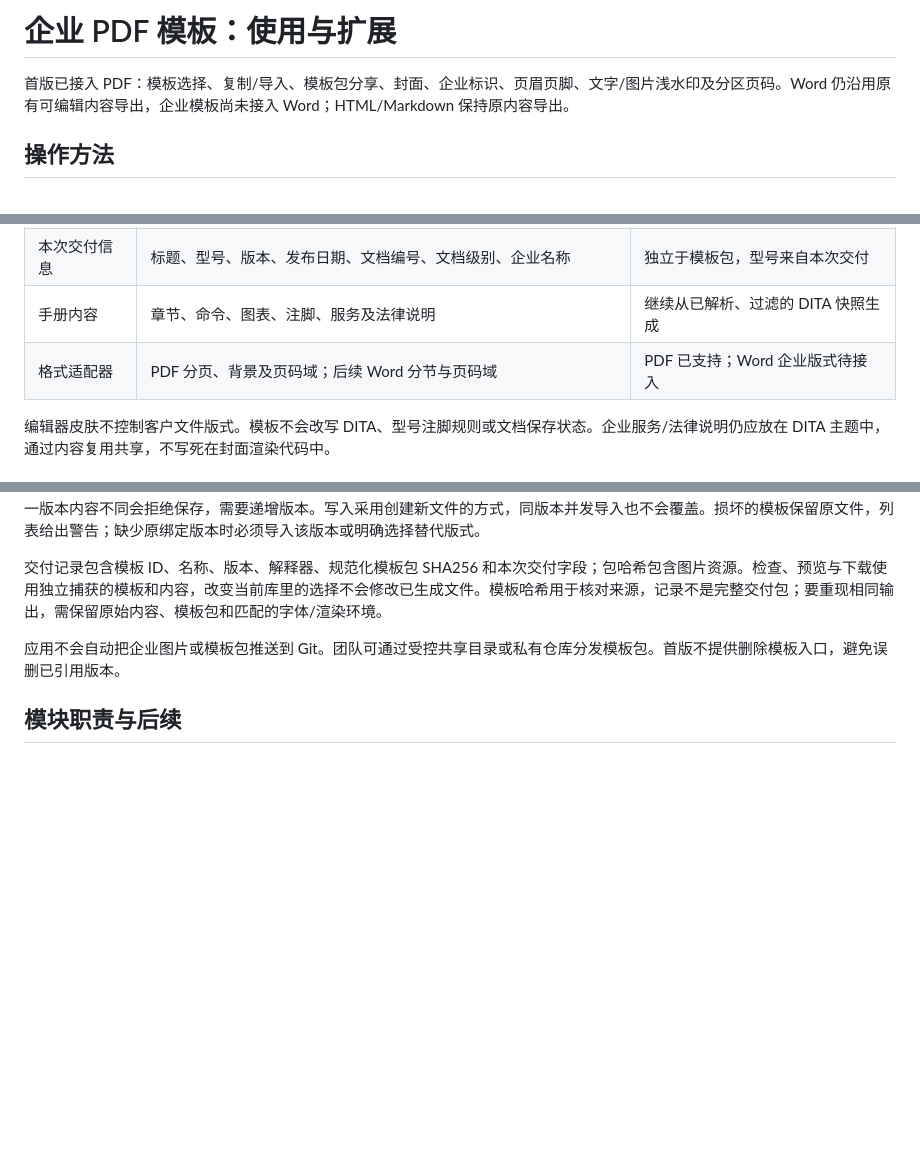
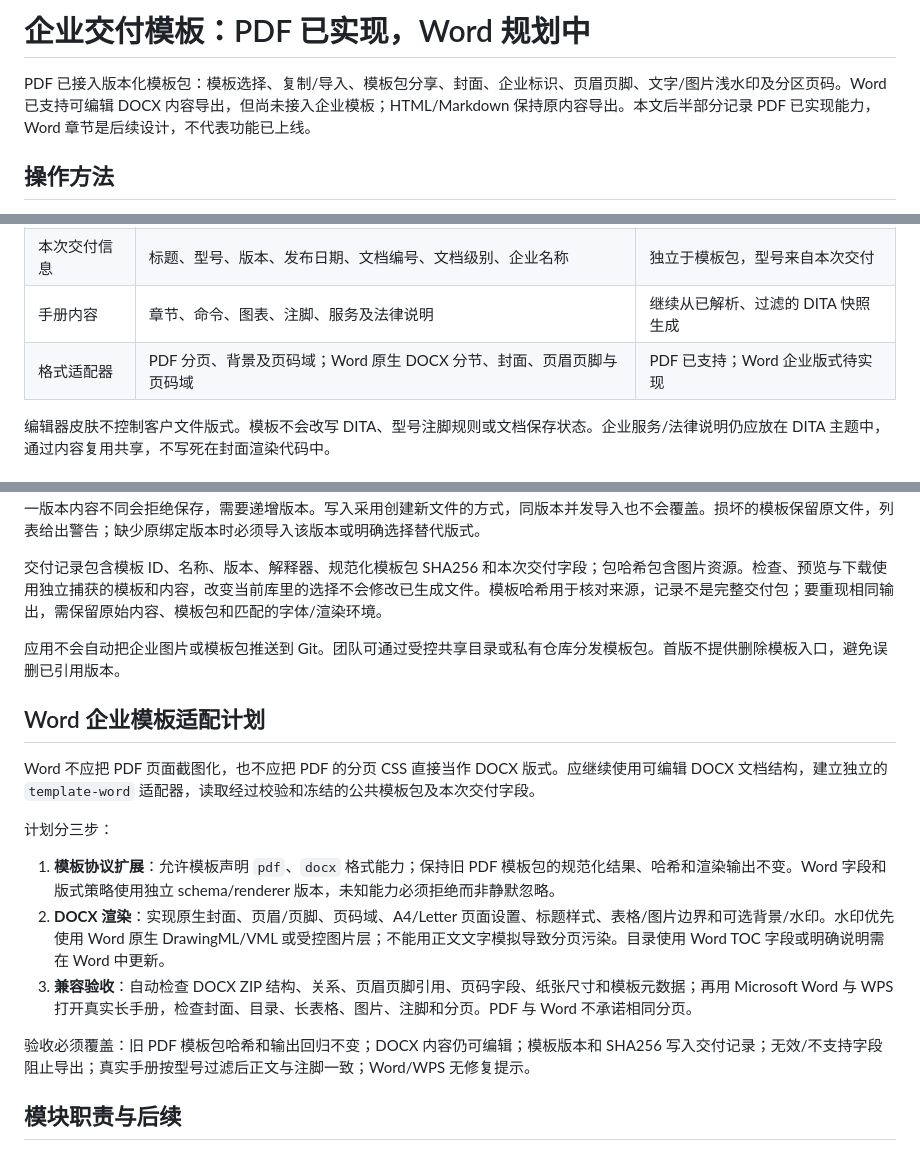
Before and after one commit to xiaogangli2525/dita, a Markdown page: docs/enterprise-template-plan.md, 3 parts joined by grey strips. Rendered like a GitHub page; blank space fills up the shorter version.

Commit message:
docs: specify Word enterprise template adapter plan

```diff
--- a/docs/enterprise-template-plan.md
+++ b/docs/enterprise-template-plan.md
@@ -1,6 +1,6 @@
-# 企业 PDF 模板：使用与扩展
+# 企业交付模板：PDF 已实现，Word 规划中
 
-首版已接入 PDF：模板选择、复制/导入、模板包分享、封面、企业标识、页眉页脚、文字/图片浅水印及分区页码。Word 仍沿用原有可编辑内容导出，企业模板尚未接入 Word；HTML/Markdown 保持原内容导出。
+PDF 已接入版本化模板包：模板选择、复制/导入、模板包分享、封面、企业标识、页眉页脚、文字/图片浅水印及分区页码。Word 已支持可编辑 DOCX 内容导出，但尚未接入企业模板；HTML/Markdown 保持原内容导出。本文后半部分记录 PDF 已实现能力，Word 章节是后续设计，不代表功能已上线。
 
 ## 操作方法
 
@@ -19,7 +19,7 @@
 | 模板包 | 企业标识、封面、水印、配色、纸张、页边距、字号、页眉页脚及分区策略 | PDF 已支持 |
 | 本次交付信息 | 标题、型号、版本、发布日期、文档编号、文档级别、企业名称 | 独立于模板包，型号来自本次交付 |
 | 手册内容 | 章节、命令、图表、注脚、服务及法律说明 | 继续从已解析、过滤的 DITA 快照生成 |
-| 格式适配器 | PDF 分页、背景及页码域；后续 Word 分节与页码域 | PDF 已支持；Word 企业版式待接入 |
+| 格式适配器 | PDF 分页、背景及页码域；Word 原生 DOCX 分节、封面、页眉页脚与页码域 | PDF 已支持；Word 企业版式待实现 |
 
 编辑器皮肤不控制客户文件版式。模板不会改写 DITA、型号注脚规则或文档保存状态。企业服务/法律说明仍应放在 DITA 主题中，通过内容复用共享，不写死在封面渲染代码中。
 
@@ -152,6 +152,18 @@ Logo 水印保持上传原图的形状与宽高比，不重新绘制。水印预
 
 应用不会自动把企业图片或模板包推送到 Git。团队可通过受控共享目录或私有仓库分发模板包。首版不提供删除模板入口，避免误删已引用版本。
 
+## Word 企业模板适配计划
+
+Word 不应把 PDF 页面截图化，也不应把 PDF 的分页 CSS 直接当作 DOCX 版式。应继续使用可编辑 DOCX 文档结构，建立独立的 `template-word` 适配器，读取经过校验和冻结的公共模板包及本次交付字段。
+
+计划分三步：
+
+1. **模板协议扩展**：允许模板声明 `pdf`、`docx` 格式能力；保持旧 PDF 模板包的规范化结果、哈希和渲染输出不变。Word 字段和版式策略使用独立 schema/renderer 版本，未知能力必须拒绝而非静默忽略。
+2. **DOCX 渲染**：实现原生封面、页眉/页脚、页码域、A4/Letter 页面设置、标题样式、表格/图片边界和可选背景/水印。水印优先使用 Word 原生 DrawingML/VML 或受控图片层；不能用正文文字模拟导致分页污染。目录使用 Word TOC 字段或明确说明需在 Word 中更新。
+3. **兼容验收**：自动检查 DOCX ZIP 结构、关系、页眉页脚引用、页码字段、纸张尺寸和模板元数据；再用 Microsoft Word 与 WPS 打开真实长手册，检查封面、目录、长表格、图片、注脚和分页。PDF 与 Word 不承诺相同分页。
+
+验收必须覆盖：旧 PDF 模板包哈希和输出回归不变；DOCX 内容仍可编辑；模板版本和 SHA256 写入交付记录；无效/不支持字段阻止导出；真实手册按型号过滤后正文与注脚一致；Word/WPS 无修复提示。
+
 ## 模块职责与后续
 
 `template-core` 负责配置校验、规范化和独立交付副本；`template-pdf` 负责把已过滤的交付 HTML 与显式配置转换为 PDF 版式。两者不访问编辑器、网络或存储。`template-store`/`template-routes` 管理本地模板版本；`delivery-templates` 管理选择、字段、导入与分享；`export` 只编排检查、预览和下载。交付记录的数据契约继续受类型检查。
```
